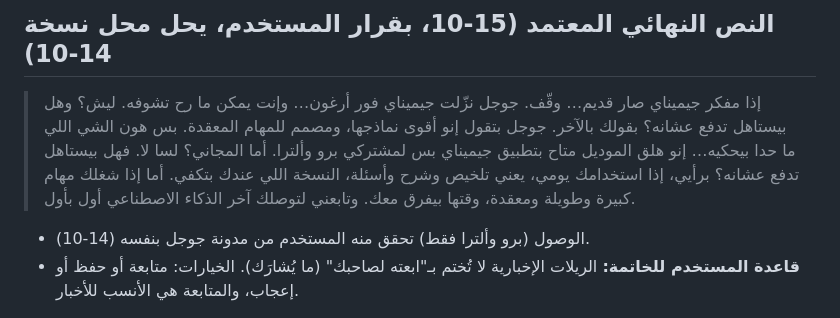
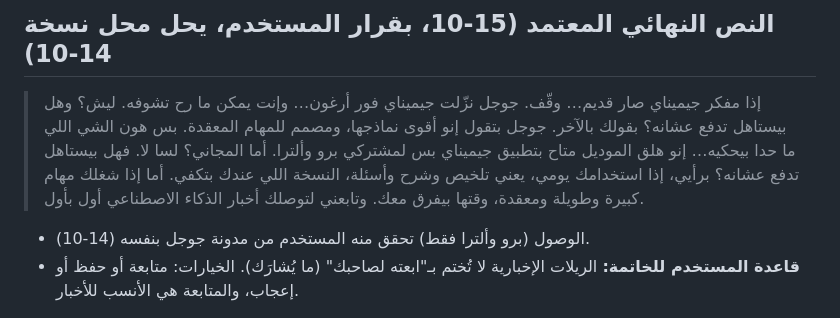
Before and after one commit to ahmedalomar521-ui/saya, a Markdown page: tracking/research/gemini-4-argon.md, the part around the change. Drawn GitHub-style.

Commit message:
Argon script: remove آخر, keep أخبار
Co-Authored-By: Claude Sonnet 5.5 <noreply@anthropic.com>
Claude-Session: https://claude.ai/code/session_01Ab9qxmL9dxNR8bHpVdm6zi

```diff
--- a/tracking/research/gemini-4-argon.md
+++ b/tracking/research/gemini-4-argon.md
@@ -28,7 +28,7 @@
 > فهل بيستاهل تدفع عشانه؟
 > برأيي، إذا استخدامك يومي، يعني تلخيص وشرح وأسئلة، النسخة اللي عندك بتكفي.
 > أما إذا شغلك مهام كبيرة وطويلة ومعقدة، وقتها بيفرق معك.
-> وتابعني لتوصلك آخر الذكاء الاصطناعي أول بأول.
+> وتابعني لتوصلك أخبار الذكاء الاصطناعي أول بأول.
 
 - الوصول (برو وألترا فقط) تحقق منه المستخدم من مدونة جوجل بنفسه (14-10).
 - **قاعدة المستخدم للخاتمة:** الريلات الإخبارية لا تُختم بـ"ابعته لصاحبك" (ما يُشارَك). الخيارات: متابعة أو حفظ أو إعجاب، والمتابعة هي الأنسب للأخبار.
```
